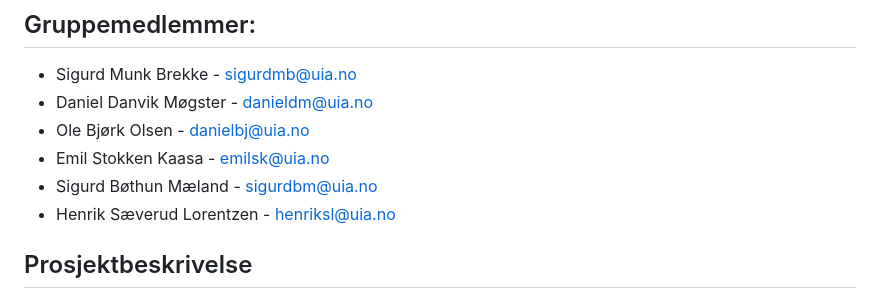
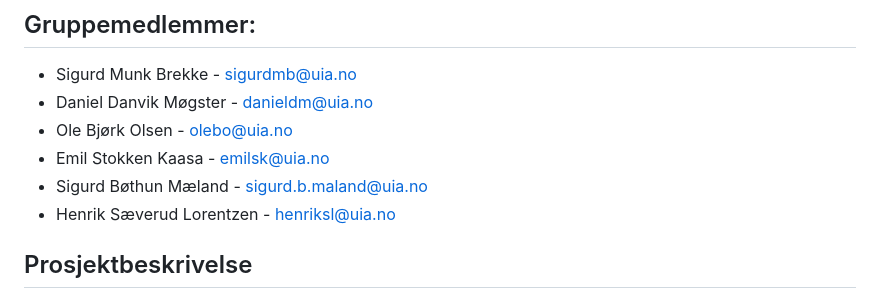
Before and after one commit to TriggeredBanana/SafeShelter, a Markdown page: README.md, the part around the change. Rendered like a GitHub page.

Commit message:
Update README
- Corrected email for two group members

```diff
--- a/README.md
+++ b/README.md
@@ -3,9 +3,9 @@
 ## Gruppemedlemmer:
 - Sigurd Munk Brekke - sigurdmb@uia.no
 - Daniel Danvik Møgster - danieldm@uia.no
-- Ole Bjørk Olsen - danielbj@uia.no
+- Ole Bjørk Olsen - olebo@uia.no
 - Emil Stokken Kaasa - emilsk@uia.no
-- Sigurd Bøthun Mæland - sigurdbm@uia.no
+- Sigurd Bøthun Mæland - sigurd.b.maland@uia.no
 - Henrik Sæverud Lorentzen - henriksl@uia.no
 
 ## Prosjektbeskrivelse
```
